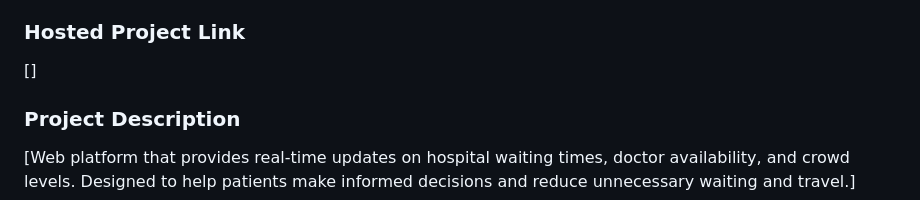
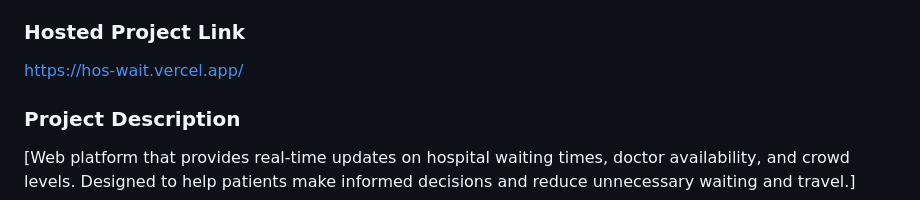
Before and after one commit to chandhanarajesh1126-cmyk/Hos-wait, a Markdown page: README.md, the part around the change. GitHub-like rendering.

Commit message:
Update README with project link and description
Added project link and updated project description.

```diff
--- a/README.md
+++ b/README.md
@@ -13,7 +13,7 @@
 - Member 2: [Anahita Jithendran] - [Lal Bahadur Shastri College of Engineering, Kasargod]
 
 ### Hosted Project Link
-[]
+https://hos-wait.vercel.app/
 
 ### Project Description
 [Web platform that provides real-time updates on hospital waiting times, doctor availability, and crowd levels. Designed to help patients make informed decisions and reduce unnecessary waiting and travel.]
```
